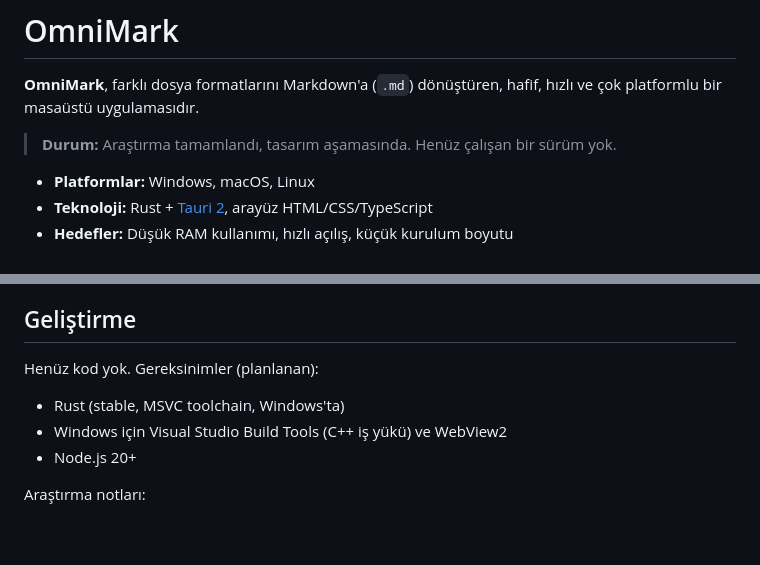
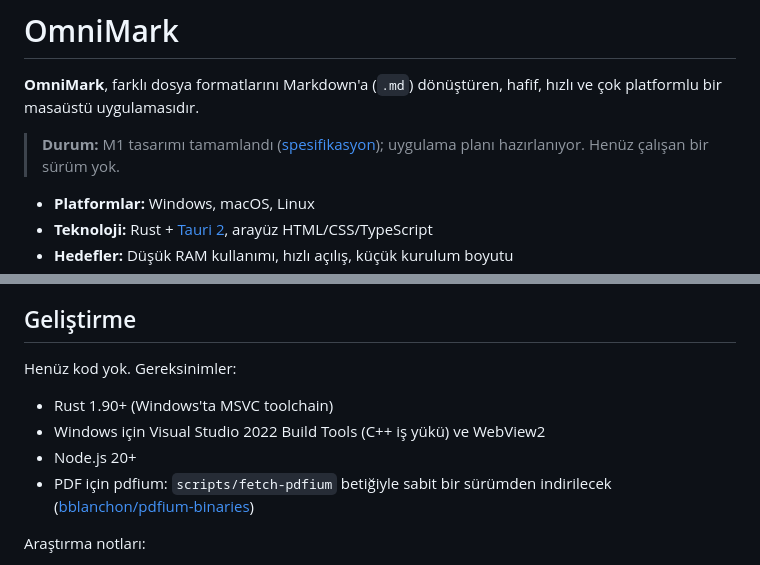
Before and after one commit to KeremV1/OmniMark, a Markdown page: README.md, 2 parts joined by grey strips. GitHub-like rendering; blank space fills up the shorter version.

Commit message:
Add OmniMark M1 design spec

```diff
--- a/README.md
+++ b/README.md
@@ -2,7 +2,7 @@
 
 **OmniMark**, farklı dosya formatlarını Markdown'a (`.md`) dönüştüren, hafif, hızlı ve çok platformlu bir masaüstü uygulamasıdır.
 
-> **Durum:** Araştırma tamamlandı, tasarım aşamasında. Henüz çalışan bir sürüm yok.
+> **Durum:** M1 tasarımı tamamlandı ([spesifikasyon](docs/superpowers/specs/2026-10-15-omnimark-m1-design.md)); uygulama planı hazırlanıyor. Henüz çalışan bir sürüm yok.
 
 - **Platformlar:** Windows, macOS, Linux
 - **Teknoloji:** Rust + [Tauri 2](https://v2.tauri.app/), arayüz HTML/CSS/TypeScript
@@ -62,11 +62,12 @@ Dönüştürme akışı MarkItDown'daki modelden uyarlanıyor: her dönüştür
 
 ## Geliştirme
 
-Henüz kod yok. Gereksinimler (planlanan):
+Henüz kod yok. Gereksinimler:
 
-- Rust (stable, MSVC toolchain, Windows'ta)
-- Windows için Visual Studio Build Tools (C++ iş yükü) ve WebView2
+- Rust 1.90+ (Windows'ta MSVC toolchain)
+- Windows için Visual Studio 2022 Build Tools (C++ iş yükü) ve WebView2
 - Node.js 20+
+- PDF için pdfium: `scripts/fetch-pdfium` betiğiyle sabit bir sürümden indirilecek ([bblanchon/pdfium-binaries](https://github.com/bblanchon/pdfium-binaries))
 
 Araştırma notları:
 
```
